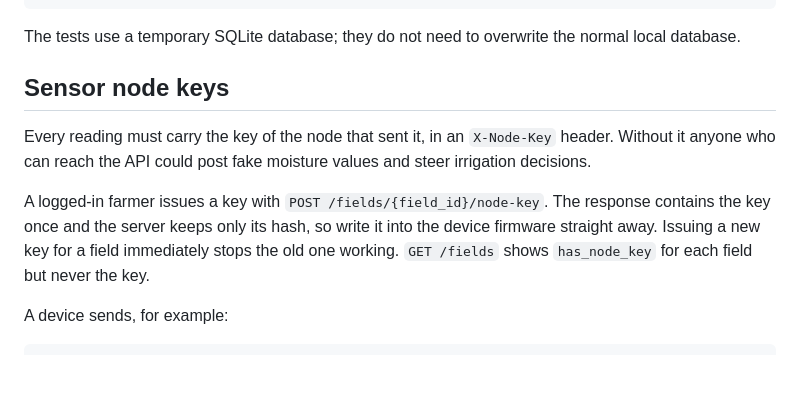
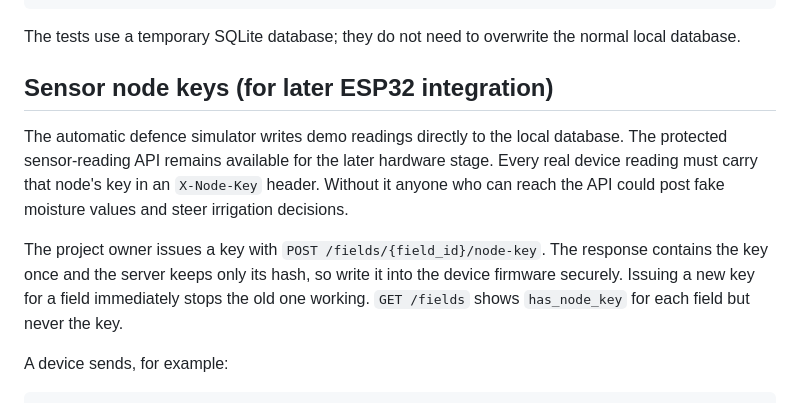
Before and after one commit to LameckM/safeagri-zm, a Markdown page: README.md, the part around the change. GitHub-like rendering; blank space fills up the shorter version.

Commit message:
Clarify node keys are for future ESP32 integration

```diff
--- a/README.md
+++ b/README.md
@@ -131,11 +131,11 @@ python -m pytest
 
 The tests use a temporary SQLite database; they do not need to overwrite the normal local database.
 
-## Sensor node keys
+## Sensor node keys (for later ESP32 integration)
 
-Every reading must carry the key of the node that sent it, in an `X-Node-Key` header. Without it anyone who can reach the API could post fake moisture values and steer irrigation decisions.
+The automatic defence simulator writes demo readings directly to the local database. The protected sensor-reading API remains available for the later hardware stage. Every real device reading must carry that node's key in an `X-Node-Key` header. Without it anyone who can reach the API could post fake moisture values and steer irrigation decisions.
 
-A logged-in farmer issues a key with `POST /fields/{field_id}/node-key`. The response contains the key once and the server keeps only its hash, so write it into the device firmware straight away. Issuing a new key for a field immediately stops the old one working. `GET /fields` shows `has_node_key` for each field but never the key.
+The project owner issues a key with `POST /fields/{field_id}/node-key`. The response contains the key once and the server keeps only its hash, so write it into the device firmware securely. Issuing a new key for a field immediately stops the old one working. `GET /fields` shows `has_node_key` for each field but never the key.
 
 A device sends, for example:
 
```
